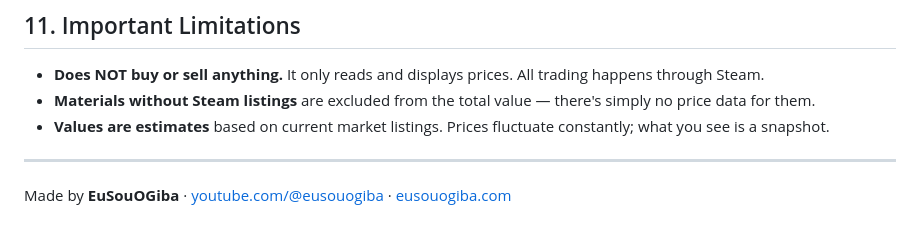
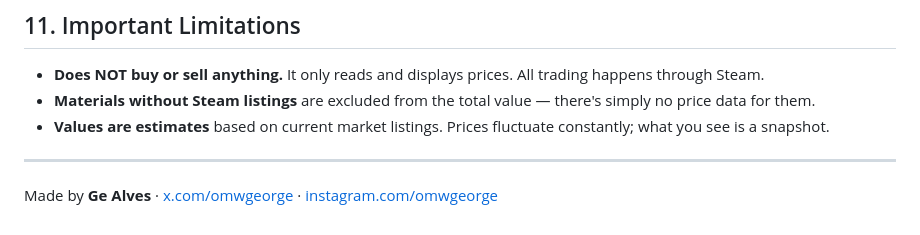
Before and after one commit to gezada/tbh-easymarket, a Markdown page: docs/setup-guide.md, the part around the change. GitHub-like rendering.

```diff
--- a/docs/setup-guide.md
+++ b/docs/setup-guide.md
@@ -171,4 +171,4 @@ Game patches can change the item table or (rarely) the save encryption password.
 
 ---
 
-Made by **EuSouOGiba** · [youtube.com/@eusouogiba](https://youtube.com/@eusouogiba) · [eusouogiba.com](https://eusouogiba.com)
+Made by **Ge Alves** · [x.com/omwgeorge](https://x.com/omwgeorge) · [instagram.com/omwgeorge](https://instagram.com/omwgeorge)
```
Also changed, not shown: README.md (+20 -20 lines).
